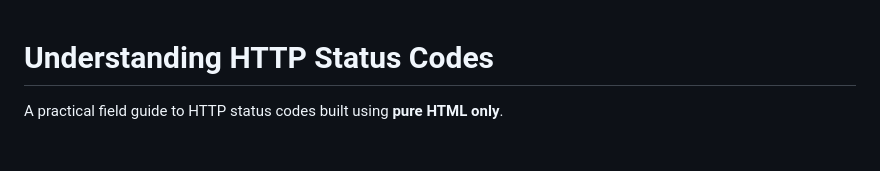
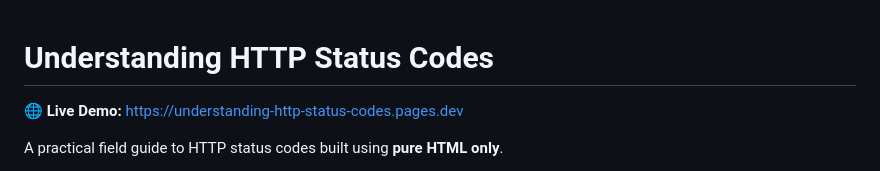
Before and after one commit to Faresmo7amed/understanding-http-status-codes, a Markdown page: README.md, the part around the change. GitHub-like rendering; blank space fills up the shorter version.

Commit message:
Adding a Live Demo

```diff
--- a/README.md
+++ b/README.md
@@ -1,4 +1,6 @@
 # Understanding HTTP Status Codes
+
+🌐 **Live Demo:** https://understanding-http-status-codes.pages.dev
 
 A practical field guide to HTTP status codes built using **pure HTML only**.
 
```
